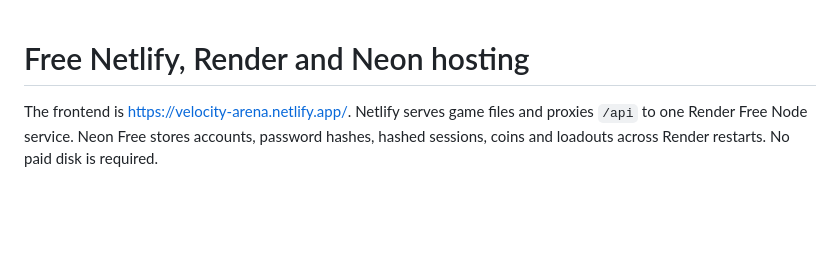
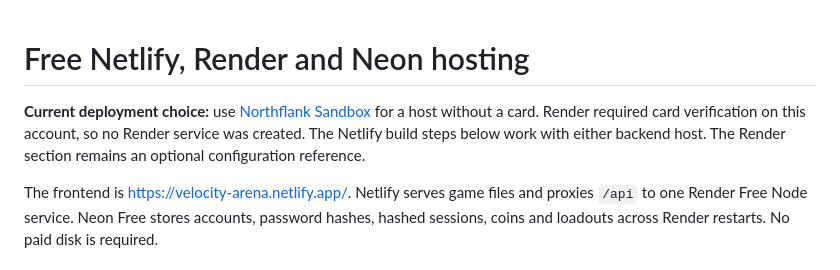
Before and after one commit to GojoSatrou0/lowk-tuff, a Markdown page: docs/NETLIFY.md, the part around the change. GitHub-like rendering; blank space fills up the shorter version.

Commit message:
Document the card-free Sandbox deployment path

```diff
--- a/docs/NETLIFY.md
+++ b/docs/NETLIFY.md
@@ -1,4 +1,6 @@
 # Free Netlify, Render and Neon hosting
+
+**Current deployment choice:** use [Northflank Sandbox](NORTHFLANK.md) for a host without a card. Render required card verification on this account, so no Render service was created. The Netlify build steps below work with either backend host. The Render section remains an optional configuration reference.
 
 The frontend is https://velocity-arena.netlify.app/. Netlify serves game files and proxies `/api` to one Render Free Node service. Neon Free stores accounts, password hashes, hashed sessions, coins and loadouts across Render restarts. No paid disk is required.
 
```
Also changed, not shown: docs/NORTHFLANK.md (added, +30 -0 lines).
